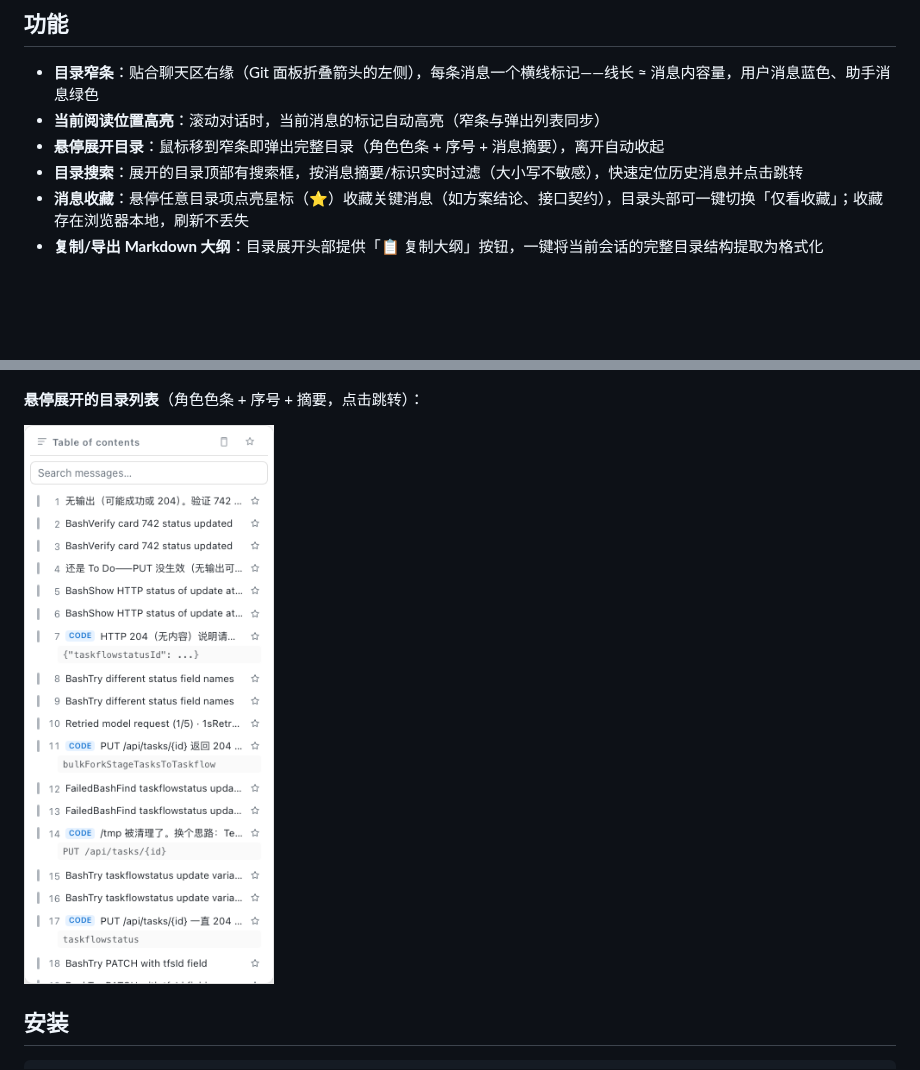
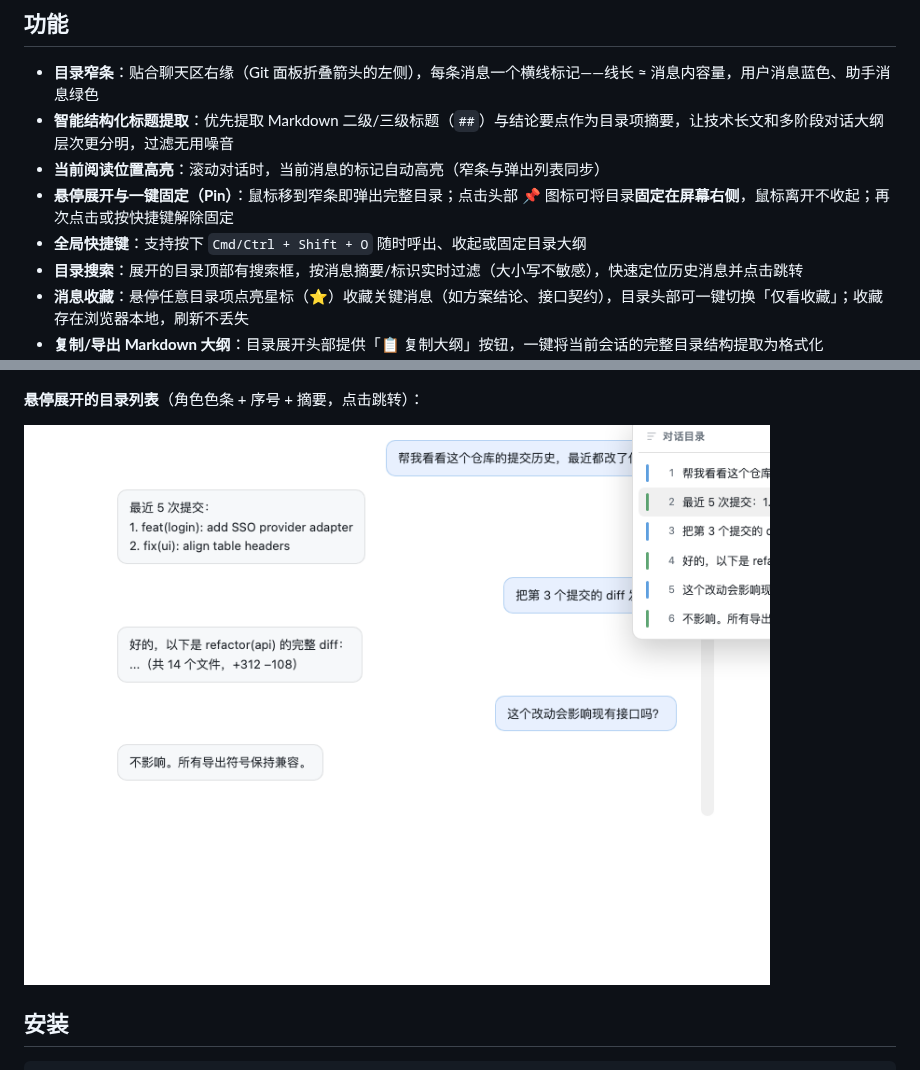
Before and after one commit to a792883583/dsh-chat-toc, a Markdown page: README.md, 2 parts joined by grey strips. Rendered like a GitHub page; pictures changed too: docs/toc-pop.png; blank space fills up the shorter version.

```diff
--- a/README.md
+++ b/README.md
@@ -7,8 +7,10 @@ DSH Web GUI 的对话目录插件：聊天区右缘的书本目录窄条，悬
 ## 功能
 
 - **目录窄条**：贴合聊天区右缘（Git 面板折叠箭头的左侧），每条消息一个横线标记——线长 ≈ 消息内容量，用户消息蓝色、助手消息绿色
+- **智能结构化标题提取**：优先提取 Markdown 二级/三级标题（`##`）与结论要点作为目录项摘要，让技术长文和多阶段对话大纲层次更分明，过滤无用噪音
 - **当前阅读位置高亮**：滚动对话时，当前消息的标记自动高亮（窄条与弹出列表同步）
-- **悬停展开目录**：鼠标移到窄条即弹出完整目录（角色色条 + 序号 + 消息摘要），离开自动收起
+- **悬停展开与一键固定（Pin）**：鼠标移到窄条即弹出完整目录；点击头部 📌 图标可将目录**固定在屏幕右侧**，鼠标离开不收起；再次点击或按快捷键解除固定
+- **全局快捷键**：支持按下 `Cmd/Ctrl + Shift + O` 随时呼出、收起或固定目录大纲
 - **目录搜索**：展开的目录顶部有搜索框，按消息摘要/标识实时过滤（大小写不敏感），快速定位历史消息并点击跳转
 - **消息收藏**：悬停任意目录项点亮星标（⭐）收藏关键消息（如方案结论、接口契约），目录头部可一键切换「仅看收藏」；收藏存在浏览器本地，刷新不丢失
 - **复制/导出 Markdown 大纲**：目录展开头部提供「📋 复制大纲」按钮，一键将当前会话的完整目录结构提取为格式化 Markdown 树状大纲，便于记录与分享
```
Also changed, not shown: README.en.md (+3 -1 lines), README.es.md (+3 -1 lines), 5 other files.
